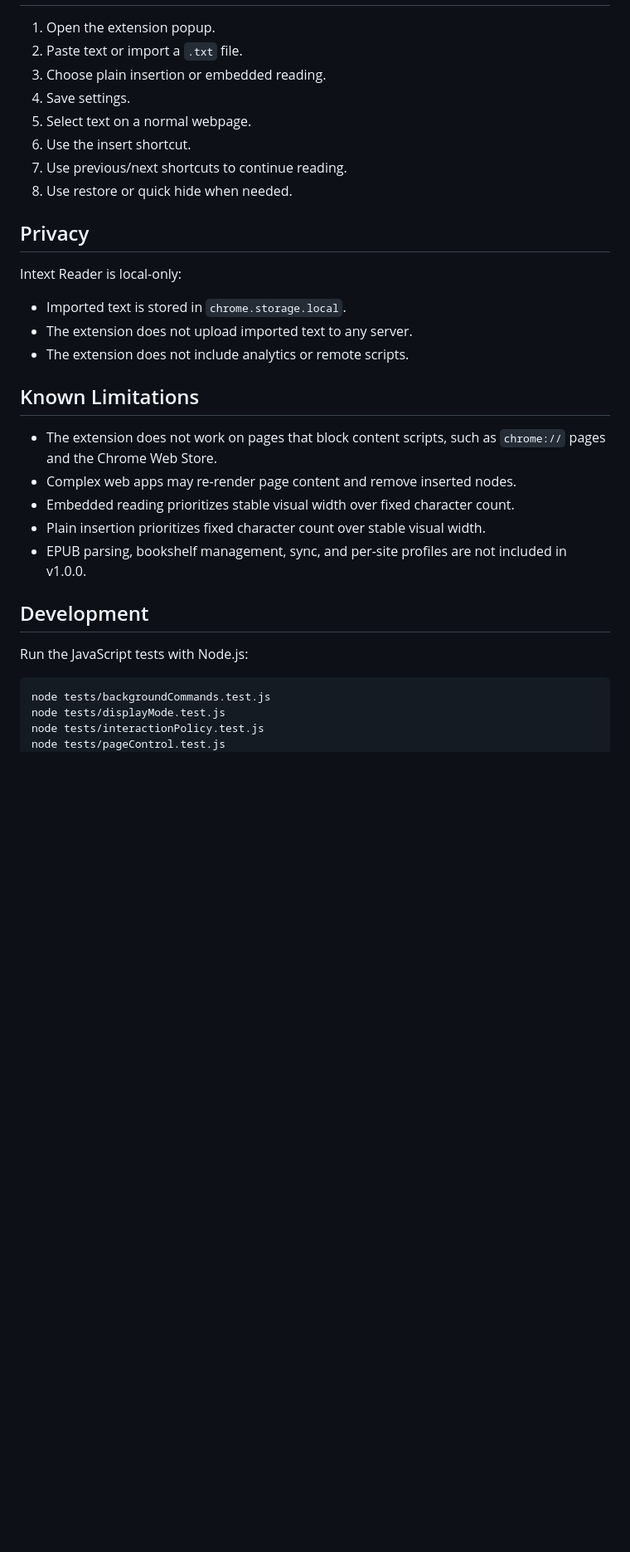
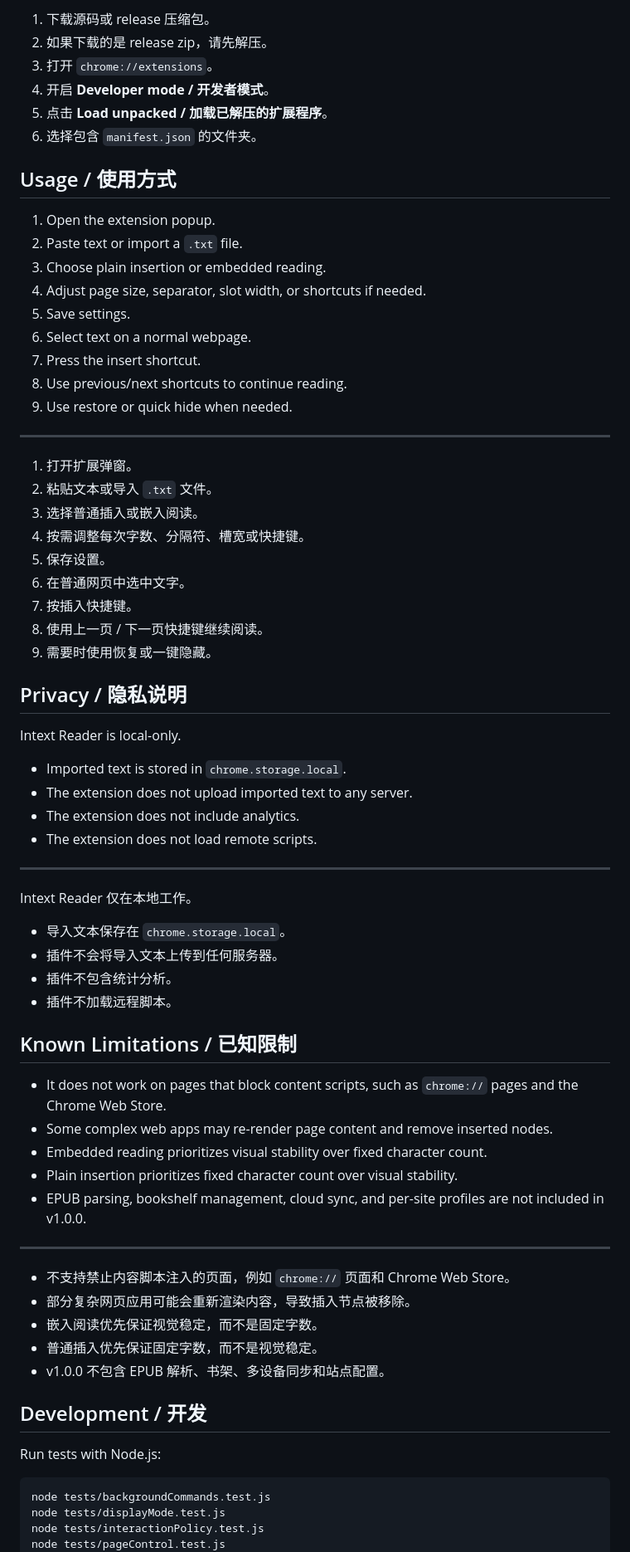
Before and after one commit to laoshiaikeshui/intext-reader, a Markdown page: README.md, the part around one of its changes. Shown at 83% size. Rendered like a GitHub page; blank space fills up the shorter version.

````diff
--- a/README.md
+++ b/README.md
@@ -41,34 +135,73 @@ For release zip files, unzip the archive first and select the unzipped folder.
+1. 下载源码或 release 压缩包。
+2. 如果下载的是 release zip，请先解压。
+3. 打开 `chrome://extensions`。
+4. 开启 **Developer mode / 开发者模式**。
+5. 点击 **Load unpacked / 加载已解压的扩展程序**。
+6. 选择包含 `manifest.json` 的文件夹。
+
+## Usage / 使用方式
 
 1. Open the extension popup.
 2. Paste text or import a `.txt` file.
 3. Choose plain insertion or embedded reading.
-4. Save settings.
-5. Select text on a normal webpage.
-6. Use the insert shortcut.
-7. Use previous/next shortcuts to continue reading.
-8. Use restore or quick hide when needed.
+4. Adjust page size, separator, slot width, or shortcuts if needed.
+5. Save settings.
+6. Select text on a normal webpage.
+7. Press the insert shortcut.
+8. Use previous/next shortcuts to continue reading.
+9. Use restore or quick hide when needed.
 
-## Privacy
+---
 
-Intext Reader is local-only:
+1. 打开扩展弹窗。
+2. 粘贴文本或导入 `.txt` 文件。
+3. 选择普通插入或嵌入阅读。
+4. 按需调整每次字数、分隔符、槽宽或快捷键。
+5. 保存设置。
+6. 在普通网页中选中文字。
+7. 按插入快捷键。
+8. 使用上一页 / 下一页快捷键继续阅读。
+9. 需要时使用恢复或一键隐藏。
+
+## Privacy / 隐私说明
+
+Intext Reader is local-only.
 
 - Imported text is stored in `chrome.storage.local`.
 - The extension does not upload imported text to any server.
-- The extension does not include analytics or remote scripts.
+- The extension does not include analytics.
+- The extension does not load remote scripts.
 
-## Known Limitations
+---
 
-- The extension does not work on pages that block content scripts, such as `chrome://` pages and the Chrome Web Store.
-- Complex web apps may re-render page content and remove inserted nodes.
-- Embedded reading prioritizes stable visual width over fixed character count.
-- Plain insertion prioritizes fixed character count over stable visual width.
-- EPUB parsing, bookshelf management, sync, and per-site profiles are not included in v1.0.0.
+Intext Reader 仅在本地工作。
 
-## Development
+- 导入文本保存在 `chrome.storage.local`。
+- 插件不会将导入文本上传到任何服务器。
+- 插件不包含统计分析。
+- 插件不加载远程脚本。
 
-Run the JavaScript tests with Node.js:
+## Known Limitations / 已知限制
 
-```powershell
+- It does not work on pages that block content scripts, such as `chrome://` pages and the Chrome Web Store.
+- Some complex web apps may re-render page content and remove inserted nodes.
+- Embedded reading prioritizes visual stability over fixed character count.
+- Plain insertion prioritizes fixed character count over visual stability.
+- EPUB parsing, bookshelf management, cloud sync, and per-site profiles are not included in v1.0.0.
+
+---
+
+- 不支持禁止内容脚本注入的页面，例如 `chrome://` 页面和 Chrome Web Store。
+- 部分复杂网页应用可能会重新渲染内容，导致插入节点被移除。
+- 嵌入阅读优先保证视觉稳定，而不是固定字数。
+- 普通插入优先保证固定字数，而不是视觉稳定。
+- v1.0.0 不包含 EPUB 解析、书架、多设备同步和站点配置。
+
+## Development / 开发
+
+Run tests with Node.js:
+
+```bash
 node tests/backgroundCommands.test.js
 node tests/displayMode.test.js
 node tests/interactionPolicy.test.js
````
Also changed, not shown: other parts of README.md (+126 -32 lines).
